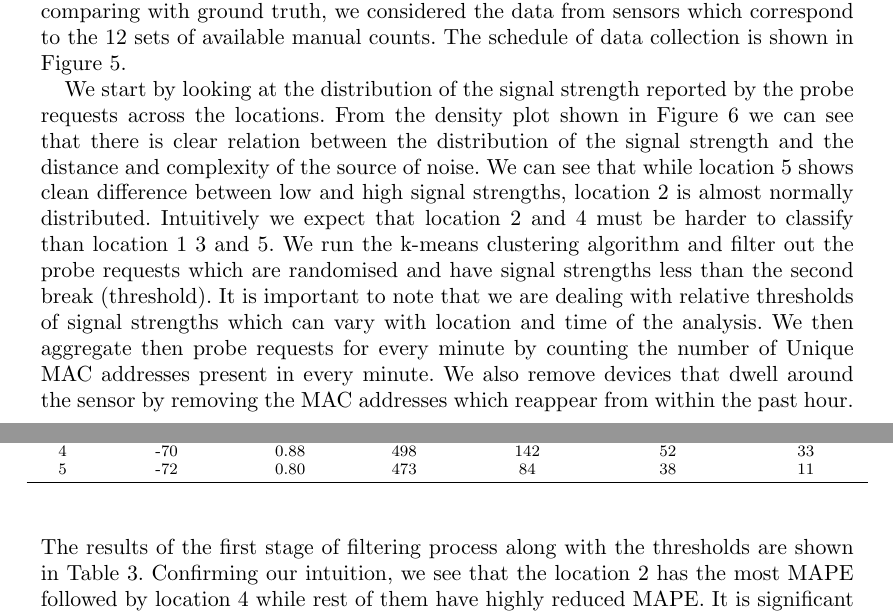
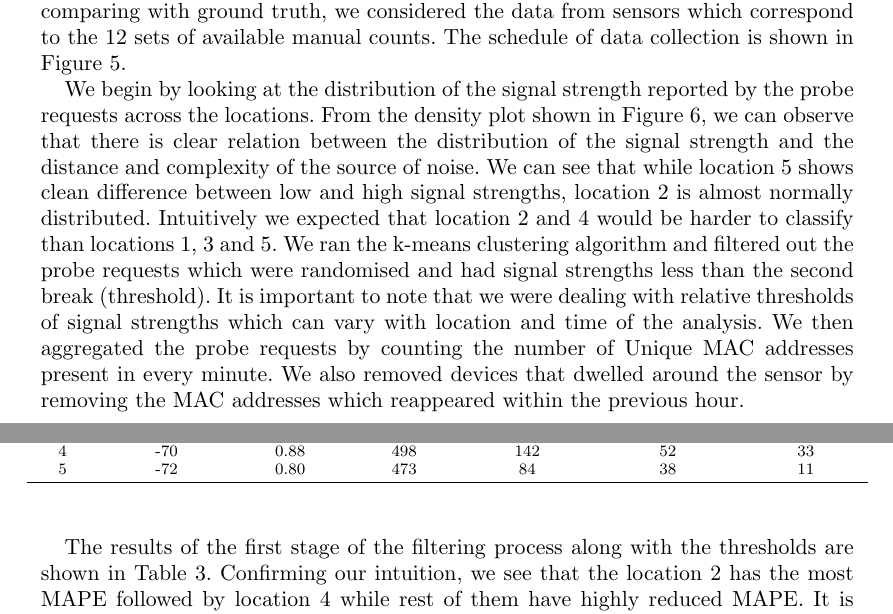
Before and after one commit to sbmkvp/footfall_from_wifi_sensors, a LaTeX document (paper/paper.tex, which reads paper/sections/main_study.tex): two parts of pages 11 and 12 of 18, joined at a grey line, cut so that both start at the same text. Compiled offline with pdfLaTeX.

Commit message:
main study changes

```diff
--- a/paper/sections/main_study.tex
+++ b/paper/sections/main_study.tex
@@ -54,21 +54,23 @@ available manual counts. The schedule of data collection is shown in Figure
 	\caption{Distribution of signal strengths across locations} \label{main_signal_strength}
 \end{figure}
 
-We start by looking at the distribution of the signal strength reported by the
+We begin by looking at the distribution of the signal strength reported by the
 probe requests across the locations. From the density plot shown in Figure
-\ref{main_signal_strength} we can see that there is clear relation between the
-distribution of the signal strength and the distance and complexity of the
-source of noise. We can see that while location 5 shows clean difference between
-low and high signal strengths, location 2 is almost normally distributed.
-Intuitively we expect that location 2 and 4 must be harder to classify than
-location 1 3 and 5.  We run the k-means clustering algorithm and filter out the
-probe requests which are randomised and have signal strengths less than the
-second break (threshold).  It is important to note that we are dealing with
-relative thresholds of signal strengths which can vary with location and time of
-the analysis.  We then aggregate then probe requests for every minute by
-counting the number of Unique MAC addresses present in every minute. We also
-remove devices that dwell around the sensor by removing the MAC addresses which
-reappear from within the past hour.  The results of the first stage of filtering
-process along with the thresholds are shown in Table \ref{errors_table}.
-Confirming our intuition, we see that the location 2 has the most MAPE followed
-by location 4 while rest of them have highly reduced MAPE.  It is significant
+\ref{main_signal_strength}, we can observe that there is clear relation between
+the distribution of the signal strength and the distance and complexity of the
+source of noise. We can see that while location 5 shows clean difference
+between low and high signal strengths, location 2 is almost normally
+distributed.  Intuitively we expected that location 2 and 4 would be harder to
+classify than locations 1, 3 and 5.  We ran the k-means clustering algorithm
+and filtered out the probe requests which were randomised and had signal
+strengths less than the second break (threshold).  It is important to note that
+we were dealing with relative thresholds of signal strengths which can vary
+with location and time of the analysis.  We then aggregated the probe requests
+by counting the number of Unique MAC addresses present in every minute. We also
+removed devices that dwelled around the sensor by removing the MAC
+addresses which reappeared within the previous hour.
+
+The results of the first stage of the filtering process along with the
+thresholds are shown in Table \ref{errors_table}.  Confirming our intuition, we
+see that the location 2 has the most MAPE followed by location 4 while rest of
+them have highly reduced MAPE.  It is significant that this method alone
```
Also changed, not shown: paper/paper.pdf, paper/sections/main_study.tex (12 more changed lines).
